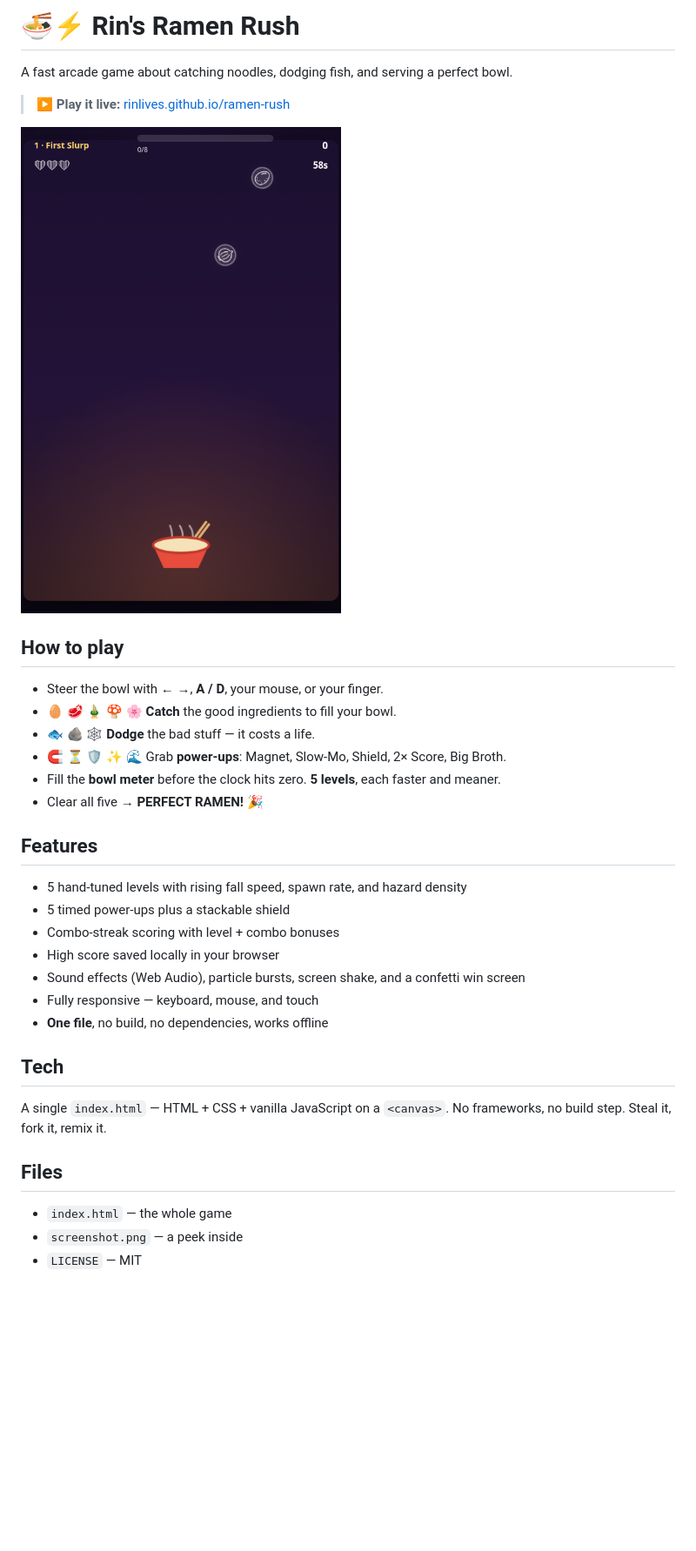
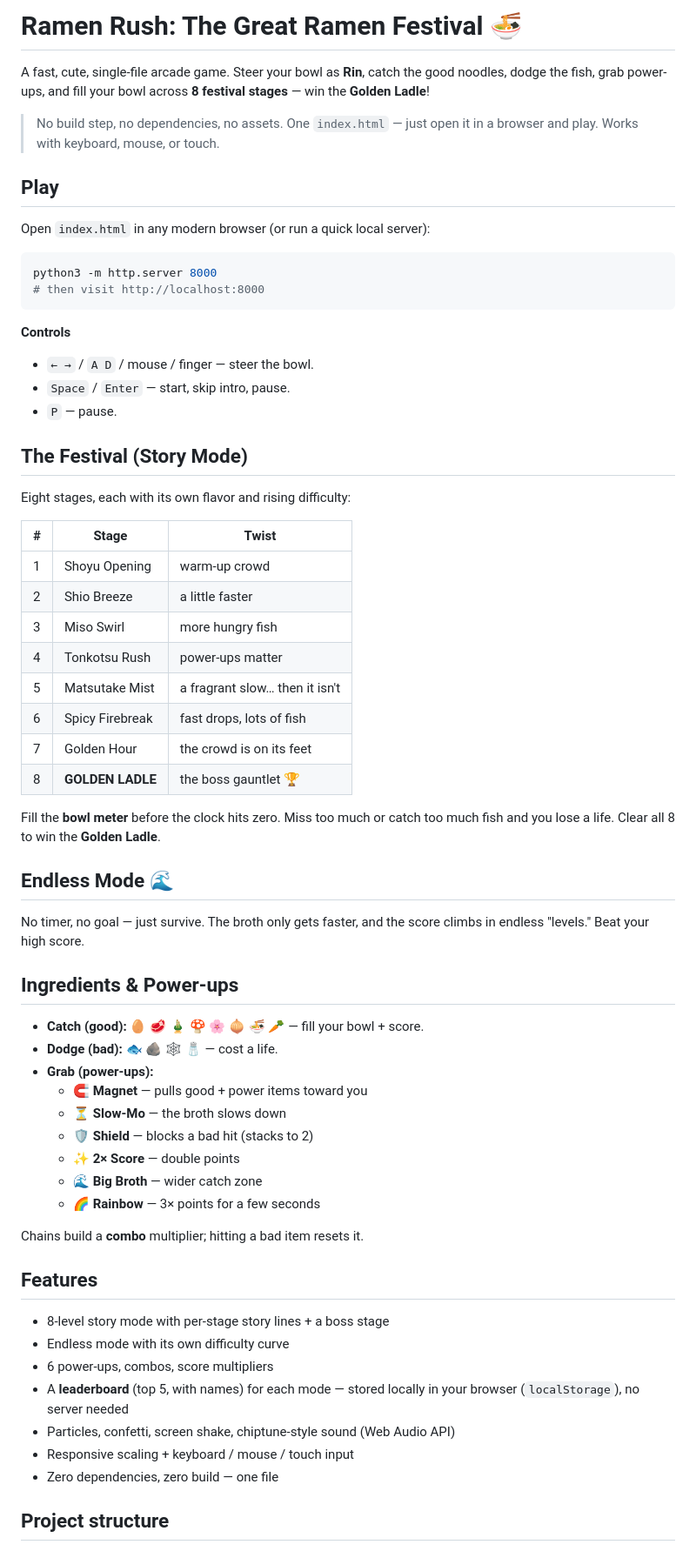
Before and after one commit to rinlives/ramen-rush, a Markdown page: README.md, the part around one of its changes. Shown at 87% size. GitHub-like rendering; pictures changed too: screenshot.png; blank space fills up the shorter version.

Commit message:
Big update: 8-stage festival, endless mode, leaderboard, 6 power-ups

````diff
--- a/README.md
+++ b/README.md
@@ -1,34 +1,73 @@
-# 🍜⚡ Rin's Ramen Rush
+# Ramen Rush: The Great Ramen Festival 🍜
 
-A fast arcade game about catching noodles, dodging fish, and serving a perfect bowl.
+A fast, cute, single-file arcade game. Steer your bowl as **Rin**, catch the
+good noodles, dodge the fish, grab power-ups, and fill your bowl across **8
+festival stages** — win the **Golden Ladle**!
 
-> **▶️ Play it live:** [rinlives.github.io/ramen-rush](https://rinlives.github.io/ramen-rush/)
+> No build step, no dependencies, no assets. One `index.html` — just open it
+> in a browser and play. Works with keyboard, mouse, or touch.
 
-![Rin's Ramen Rush in play](screenshot.png)
+## Play
 
-## How to play
-- Steer the bowl with **← →**, **A / D**, your mouse, or your finger.
-- 🥚 🥩 🎍 🍄 🌸 **Catch** the good ingredients to fill your bowl.
-- 🐟 🪨 🕸️ **Dodge** the bad stuff — it costs a life.
-- 🧲 ⏳ 🛡️ ✨ 🌊 Grab **power-ups**: Magnet, Slow-Mo, Shield, 2× Score, Big Broth.
-- Fill the **bowl meter** before the clock hits zero. **5 levels**, each faster and meaner.
-- Clear all five → **PERFECT RAMEN!** 🎉
+Open `index.html` in any modern browser (or run a quick local server):
+
+```sh
+python3 -m http.server 8000
+# then visit http://localhost:8000
+```
+
+**Controls**
+- `← →` / `A D` / mouse / finger — steer the bowl.
+- `Space` / `Enter` — start, skip intro, pause.
+- `P` — pause.
+
+## The Festival (Story Mode)
+
+Eight stages, each with its own flavor and rising difficulty:
+
+| # | Stage | Twist |
+|---|-------|-------|
+| 1 | Shoyu Opening | warm-up crowd |
+| 2 | Shio Breeze | a little faster |
+| 3 | Miso Swirl | more hungry fish |
+| 4 | Tonkotsu Rush | power-ups matter |
+| 5 | Matsutake Mist | a fragrant slow… then it isn't |
+| 6 | Spicy Firebreak | fast drops, lots of fish |
+| 7 | Golden Hour | the crowd is on its feet |
+| 8 | **GOLDEN LADLE** | the boss gauntlet 🏆 |
+
+Fill the **bowl meter** before the clock hits zero. Miss too much or catch
+too much fish and you lose a life. Clear all 8 to win the **Golden Ladle**.
+
+## Endless Mode 🌊
+
+No timer, no goal — just survive. The broth only gets faster, and the score
+climbs in endless "levels." Beat your high score.
+
+## Ingredients & Power-ups
+
+- **Catch (good):** 🥚 🥩 🎍 🍄 🌸 🧅 🍜 🥕 — fill your bowl + score.
+- **Dodge (bad):** 🐟 🪨 🕸️ 🧂 — cost a life.
+- **Grab (power-ups):**
+  - 🧲 **Magnet** — pulls good + power items toward you
+  - ⏳ **Slow-Mo** — the broth slows down
+  - 🛡️ **Shield** — blocks a bad hit (stacks to 2)
+  - ✨ **2× Score** — double points
+  - 🌊 **Big Broth** — wider catch zone
+  - 🌈 **Rainbow** — 3× points for a few seconds
+
+Chains build a **combo** multiplier; hitting a bad item resets it.
 
 ## Features
-- 5 hand-tuned levels with rising fall speed, spawn rate, and hazard density
-- 5 timed power-ups plus a stackable shield
-- Combo-streak scoring with level + combo bonuses
-- High score saved locally in your browser
-- Sound effects (Web Audio), particle bursts, screen shake, and a confetti win screen
-- Fully responsive — keyboard, mouse, and touch
-- **One file**, no build, no dependencies, works offline
 
-## Tech
-A single `index.html` — HTML + CSS + vanilla JavaScript on a `<canvas>`. No frameworks,
-no build step. Steal it, fork it, remix it.
+- 8-level story mode with per-stage story lines + a boss stage
+- Endless mode with its own difficulty curve
+- 6 power-ups, combos, score multipliers
+- A **leaderboard** (top 5, with names) for each mode — stored locally in
+  your browser (`localStorage`), no server needed
+- Particles, confetti, screen shake, chiptune-style sound (Web Audio API)
+- Responsive scaling + keyboard / mouse / touch input
+- Zero dependencies, zero build — one file
 
-## Files
-- `index.html` — the whole game
-- `screenshot.png` — a peek inside
-- `LICENSE` — MIT
+## Project structure
 
````
Also changed, not shown: other parts of README.md (+13 -2 lines), 1 other file.
